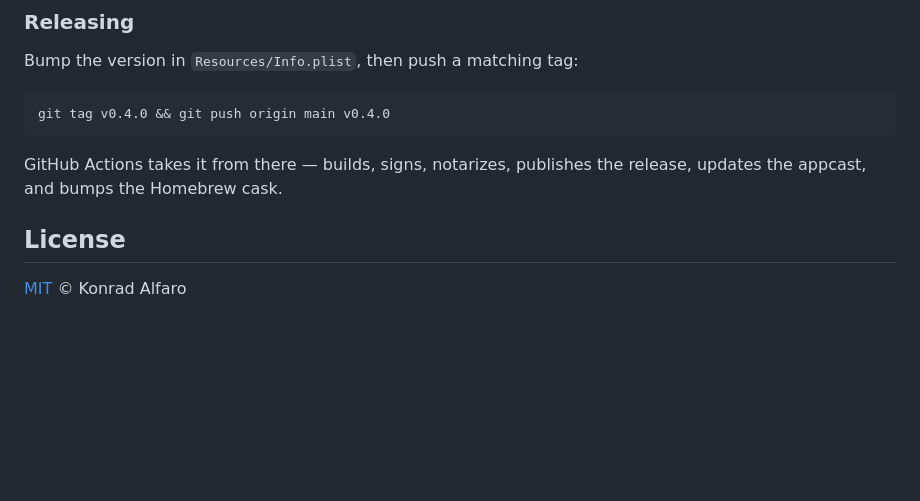
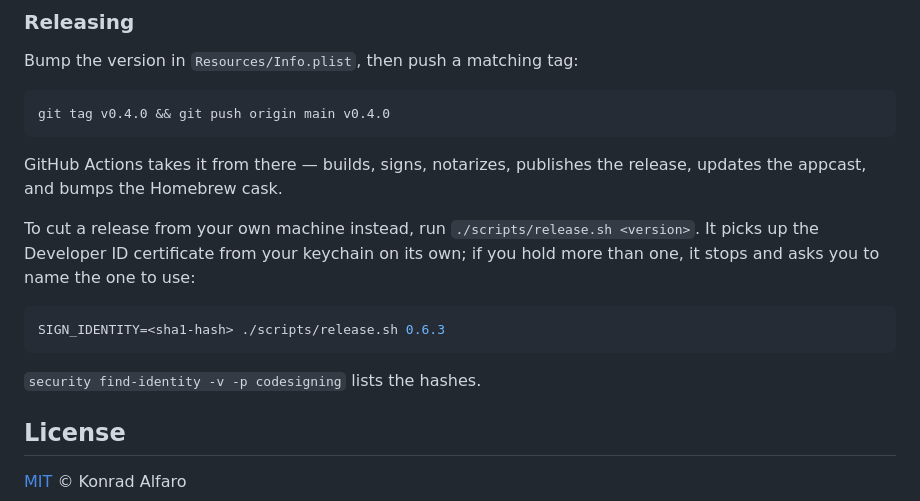
Before and after one commit to RadnoK/router-menu, a Markdown page: README.md, the part around the change. GitHub-like rendering; blank space fills up the shorter version.

````diff
--- a/README.md
+++ b/README.md
@@ -178,6 +178,16 @@ git tag v0.4.0 && git push origin main v0.4.0
 GitHub Actions takes it from there — builds, signs, notarizes, publishes the
 release, updates the appcast, and bumps the Homebrew cask.
 
+To cut a release from your own machine instead, run `./scripts/release.sh
+<version>`. It picks up the Developer ID certificate from your keychain on its
+own; if you hold more than one, it stops and asks you to name the one to use:
+
+```bash
+SIGN_IDENTITY=<sha1-hash> ./scripts/release.sh 0.6.3
+```
+
+`security find-identity -v -p codesigning` lists the hashes.
+
 ## License
 
 [MIT](LICENSE) © Konrad Alfaro
````
